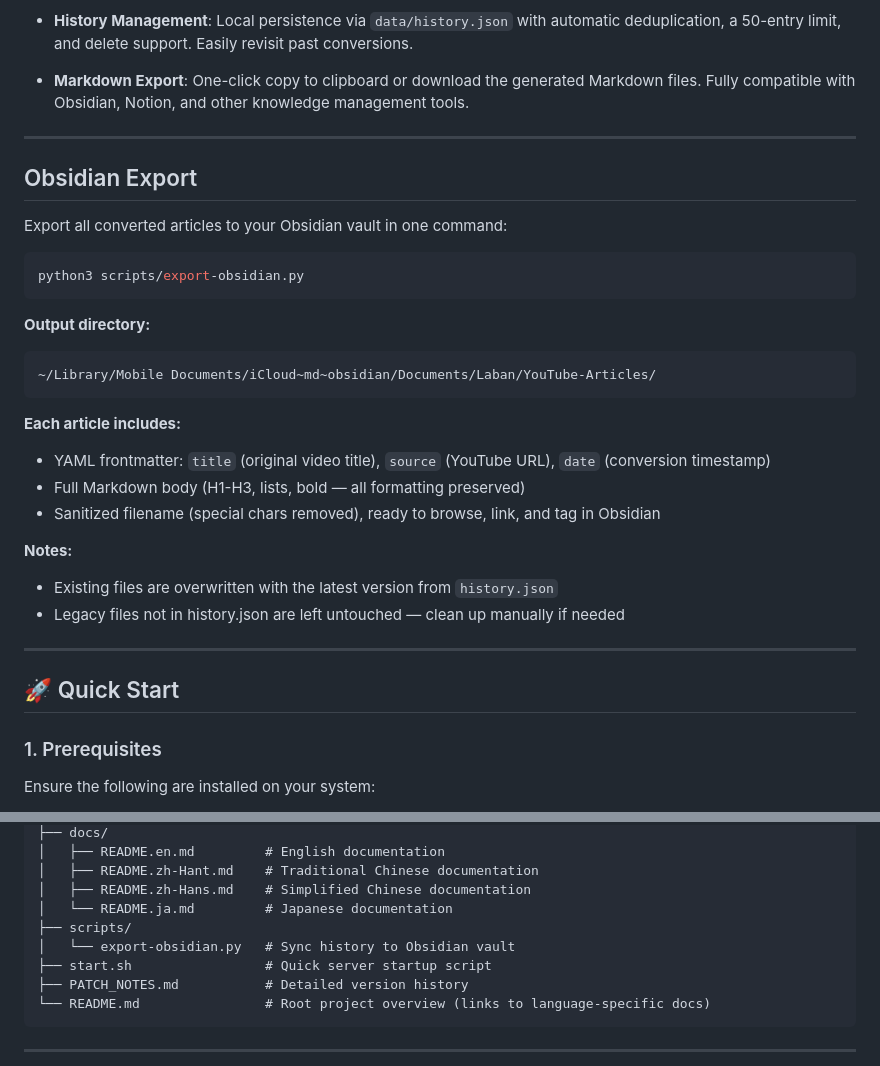
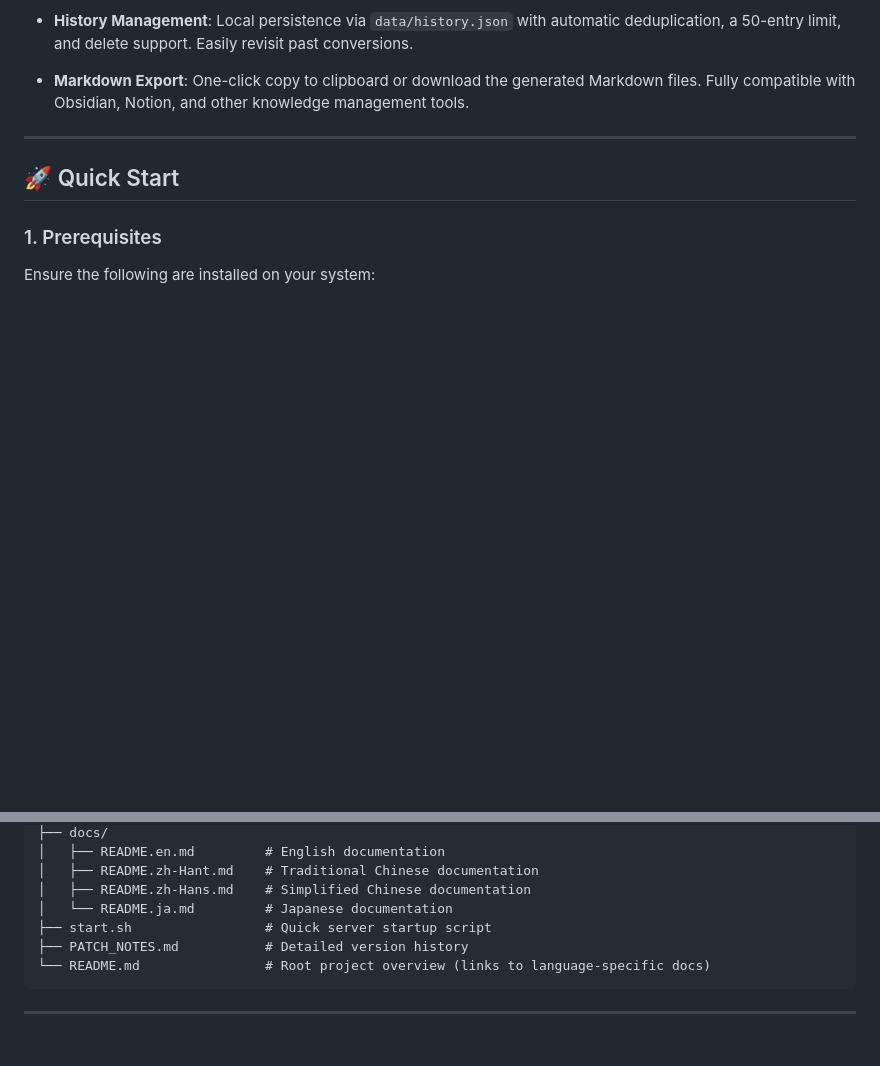
Before and after one commit to lunkerchen/youtube-article-tool, a Markdown page: docs/README.en.md, 2 parts joined by grey strips. Rendered like a GitHub page; blank space fills up the shorter version.

Commit message:
docs: remove Obsidian export section from docs (keep script)

````diff
--- a/docs/README.en.md
+++ b/docs/README.en.md
@@ -23,30 +23,6 @@ An AI-powered tool that transforms YouTube video content into deeply structured
 - **History Management**: Local persistence via `data/history.json` with automatic deduplication, a 50-entry limit, and delete support. Easily revisit past conversions.
 
 - **Markdown Export**: One-click copy to clipboard or download the generated Markdown files. Fully compatible with Obsidian, Notion, and other knowledge management tools.
-
----
-
-## Obsidian Export
-
-Export all converted articles to your Obsidian vault in one command:
-
-```bash
-python3 scripts/export-obsidian.py
-```
-
-**Output directory:**
-```
-~/Library/Mobile Documents/iCloud~md~obsidian/Documents/Laban/YouTube-Articles/
-```
-
-**Each article includes:**
-- YAML frontmatter: `title` (original video title), `source` (YouTube URL), `date` (conversion timestamp)
-- Full Markdown body (H1-H3, lists, bold — all formatting preserved)
-- Sanitized filename (special chars removed), ready to browse, link, and tag in Obsidian
-
-**Notes:**
-- Existing files are overwritten with the latest version from `history.json`
-- Legacy files not in history.json are left untouched — clean up manually if needed
 
 ---
 
@@ -173,8 +149,6 @@ youtube-article-tool/
 │   ├── README.zh-Hant.md    # Traditional Chinese documentation
 │   ├── README.zh-Hans.md    # Simplified Chinese documentation
 │   └── README.ja.md         # Japanese documentation
-├── scripts/
-│   └── export-obsidian.py   # Sync history to Obsidian vault
 ├── start.sh                 # Quick server startup script
 ├── PATCH_NOTES.md           # Detailed version history
 └── README.md                # Root project overview (links to language-specific docs)
````
Also changed, not shown: README.md (+1 -11 lines), docs/README.zh-Hant.md (+0 -26 lines).
